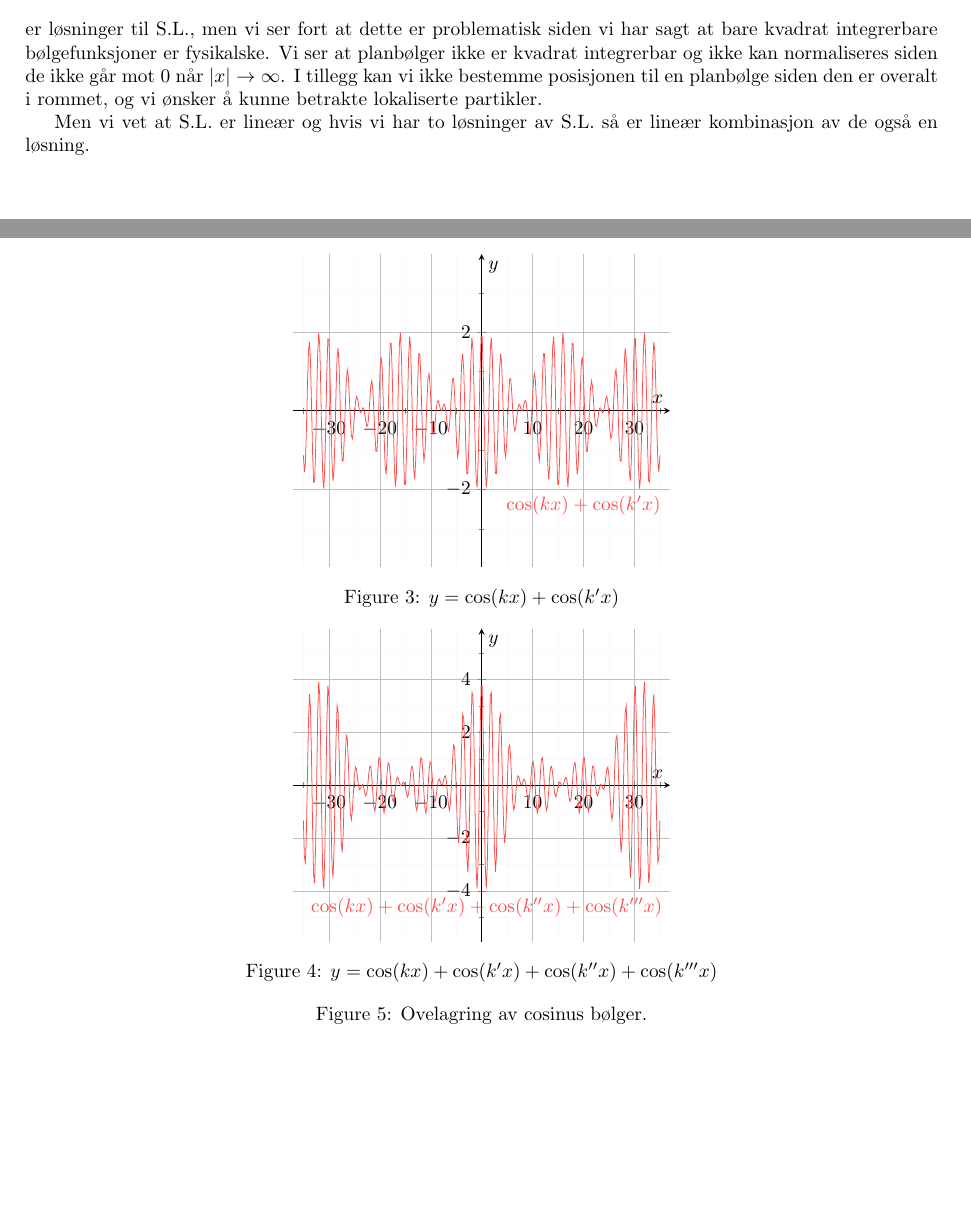
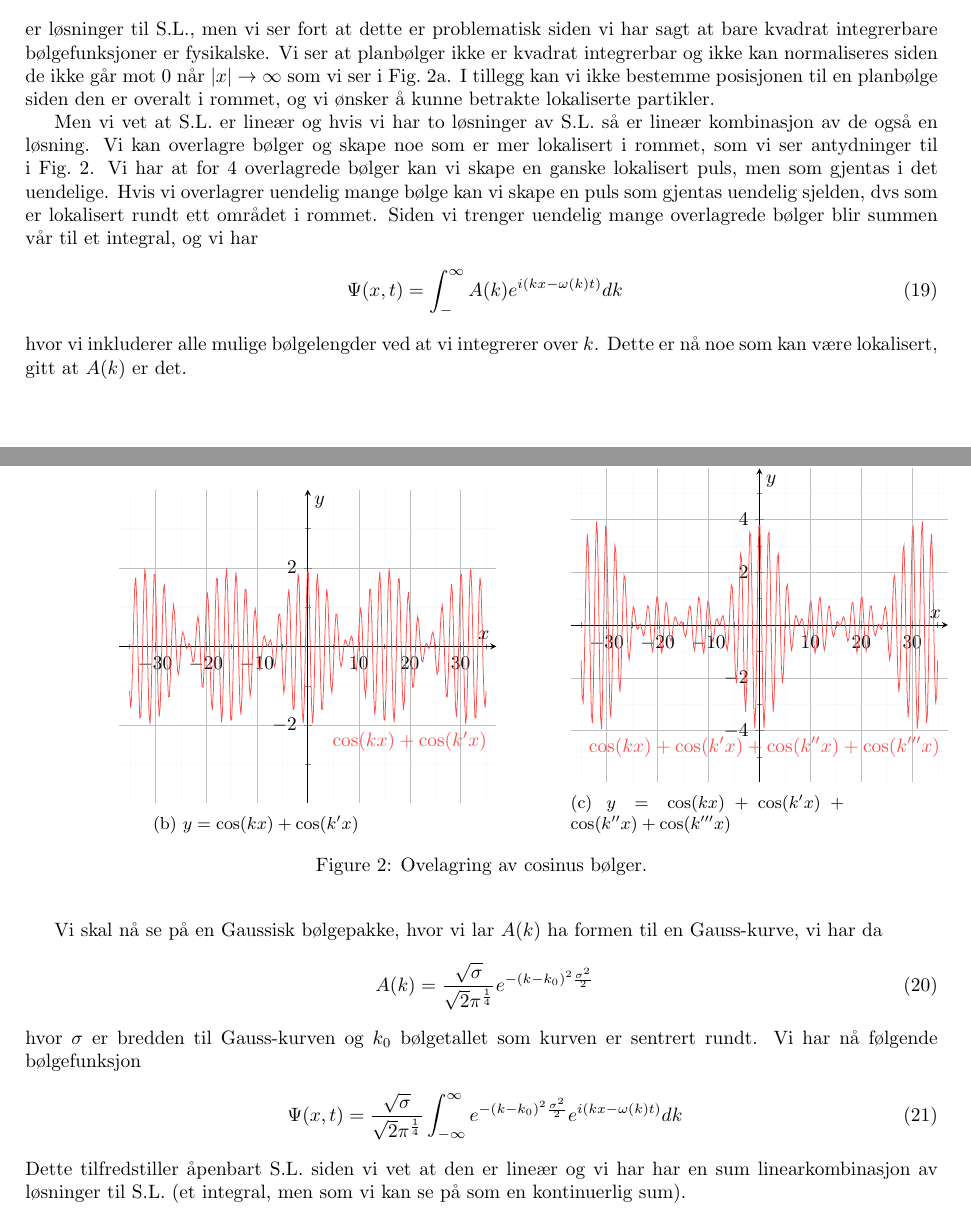
Before and after one commit to eirikama/Kvantefysikk, a LaTeX document (Lecture_2.tex): two parts of pages 3 and 4 of 4, joined at a grey line, cut so that both start at the same text, the shorter picture padded with empty space. The pictures show the PDF file Lecture_2.pdf that the author committed with the source.

Commit message:
start on wavepacket

```diff
--- a/Lecture_2.tex
+++ b/Lecture_2.tex
@@ -60,7 +59,9 @@ Vi ser at løsninger av S.L. må være på formen
+	 \Psi(x,t) = Ce^{i(kx - \omega t)}
 \end{align}
-Siden S.L. er kompleks er ikke de enkle harmonsike sinus og cosinus funksjonene løsnginger(prøv å sette inn f9or e.g. $cos(kx - \omega t)$),
-og vi trenger de komplekse eksponensial funksjonene.
-Ved innsettelse finner vi da
+Altså elemntære løsninger av S.L. for en fri partikkel er planbølger.
+Siden S.L. er kompleks er ikke de enkle harmonsike sinus og cosinus funksjonene løsnginger
+(prøv å sette inn for e.g. $cos(kx - \omega t)$), og vi trenger de komplekse eksponensial funksjonene.
+Ved innsettelse av planbølgen i S.L. finner vi
 \begin{align}
 	 \frac{\hbar^2k^2}{2m} = \hbar \omega
 \end{align}
@@ -188,18 +189,19 @@ Vi har sett at planbølger på formen
 \end{align}
 er løsninger til S.L., men vi ser fort at dette er problematisk siden vi har sagt at bare kvadrat
 integrerbare bølgefunksjoner er fysikalske. Vi ser at planbølger ikke er kvadrat integrerbar og
-ikke kan normaliseres siden de ikke går mot 0 når $|x| \to \infty$. I tillegg kan vi ikke bestemme
-posisjonen til en planbølge siden den er overalt i rommet, og vi ønsker å kunne betrakte lokaliserte
-partikler.
+ikke kan normaliseres siden de ikke går mot 0 når $|x| \to \infty$ som vi ser i Fig.~\ref{fig:non_norm}.
+I tillegg kan vi ikke bestemme posisjonen til en planbølge siden den er overalt i rommet,
+og vi ønsker å kunne betrakte lokaliserte partikler.
 
 Men vi vet at S.L. er lineær og hvis vi har to løsninger av S.L. så er lineær kombinasjon av de
-også en løsning.
-
-\begin{figure}
+også en løsning. Vi kan overlagre bølger og skape noe som er mer lokalisert i rommet, som vi ser
+antydninger til i Fig.~\ref{fig:superposition}. Vi har at for 4 overlagrede bølger kan vi skape en
+ganske lokalisert puls, men som gjentas i det uendelige.
+\begin{figure}[h!]
      \centering
-     \begin{subfigure}
-         \centering
-	\begin{tikzpicture}
+     \begin{subfigure}[b]{0.8\textwidth}
+       \centering
+	\begin{tikzpicture}[width=\textwidth]
 	  \begin{axis}%
 	    [grid=both,
 	     minor tick num=1,
@@ -294,11 +293,32 @@ også en løsning.
 	\end{axis}
 	\end{tikzpicture}
          \caption{$y=\cos(kx) + \cos(k'x) + \cos(k''x) + \cos(k'''x)$}
-         \label{fig:five over x}
+         \label{fig:4super}
      \end{subfigure}
         \caption{Ovelagring av cosinus bølger.}
-        \label{fig:three_graphs}
+        \label{fig:superposition}
 \end{figure}
+Hvis vi overlagrer uendelig mange bølge kan vi skape en puls som gjentas uendelig sjelden, dvs som er
+lokalisert rundt ett området i rommet.
+Siden vi trenger uendelig mange overlagrede bølger blir summen vår til et integral, og vi har
+\begin{align}
+	 \Psi(x,t) = \int_{-\inty}^{\infty} A(k)e^{i(kx - \omega(k) t)} dk
+\end{align}
+hvor vi inkluderer alle mulige bølgelengder ved at vi integrerer over $k$. Dette er nå noe som kan være
+lokalisert, gitt at $A(k)$ er det.
+
+Vi skal nå se på en Gaussisk bølgepakke, hvor vi lar $A(k)$ ha formen til en Gauss-kurve, vi har da
+\begin{align}
+	 A(k) = \frac{\sqrt{\sigma}}{\sqrt{2}\pi^{\frac{1}{4}} } e^{-(k-k_0)^2 \frac{\sigma^2}{2}}
+\end{align}
+hvor $\sigma$ er bredden til Gauss-kurven og $k_0$ bølgetallet som kurven er sentrert rundt.
+Vi har nå følgende bølgefunksjon
+\begin{align}
+	 \Psi(x, t) = \frac{\sqrt{\sigma}}{\sqrt{2}\pi^{\frac{1}{4}} } \int_{-\infty}^{\infty}
+	e^{-(k-k_0)^2 \frac{\sigma^2}{2}} e^{i(kx - \omega(k)t)} dk
+\end{align}
+Dette tilfredstiller åpenbart S.L. siden vi vet at den er lineær og vi har har en sum linearkombinasjon
+av løsninger til S.L. (et integral, men som vi kan se på som en kontinuerlig sum).
 
 
 \end{document}
```
Also changed, not shown: Lecture_1.pdf, Lecture_2.pdf, Lecture_2.tex (26 more changed lines).
